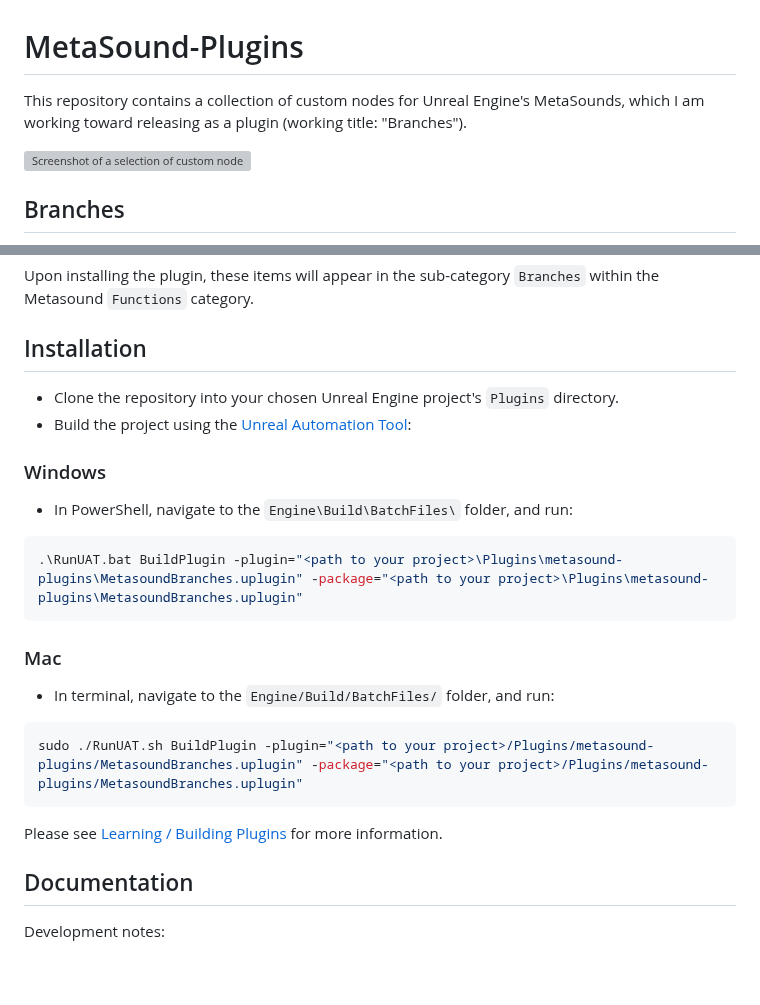
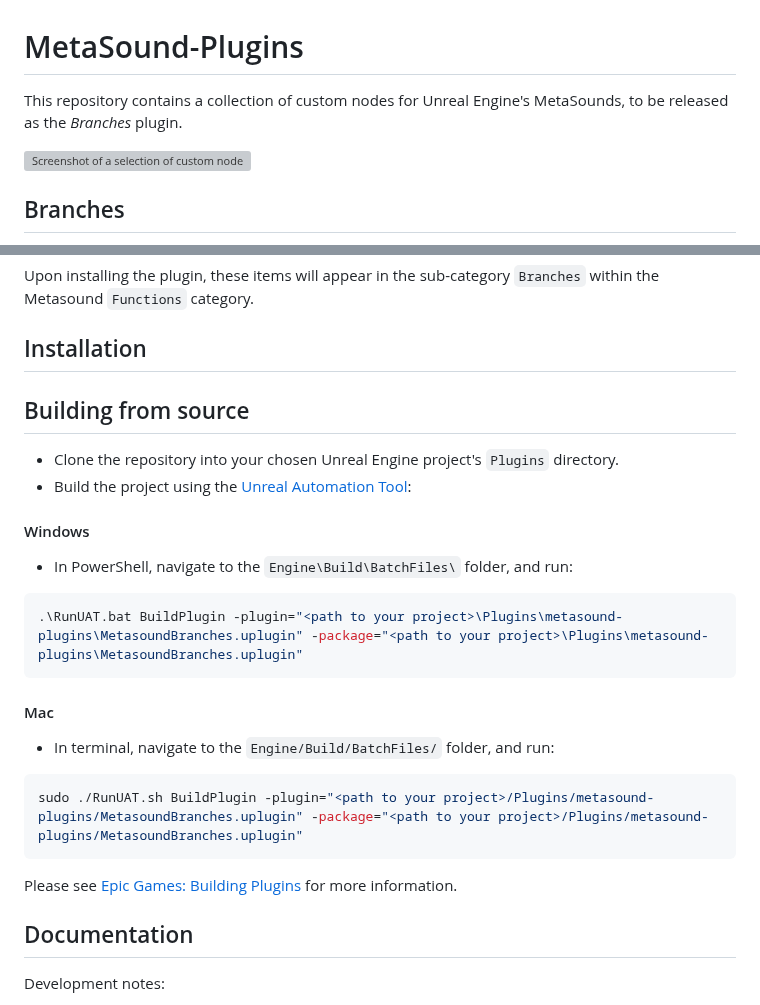
Before and after one commit to soorajprakash/Custom_MetaSoundNodes_SRJ, a Markdown page: README.md, 2 parts joined by grey strips. GitHub-like rendering; blank space fills up the shorter version; grey boxes are pictures that could not be loaded.

Commit message:
Update README.md
Prepping for release

````diff
--- a/README.md
+++ b/README.md
@@ -1,5 +1,5 @@
 # MetaSound-Plugins
-This repository contains a collection of custom nodes for Unreal Engine's MetaSounds, which I am working toward releasing as a plugin (working title: "Branches").
+This repository contains a collection of custom nodes for Unreal Engine's MetaSounds, to be released as the *Branches* plugin.
 
 ![Screenshot of a selection of custom nodes in Metasound, as listed in the table below.](./docs/svg/_nodes.svg)
 
@@ -26,21 +26,23 @@ There are currently fourteen nodes available in the *MetaSoundBranches* plugin f
 Upon installing the plugin, these items will appear in the sub-category `Branches` within the Metasound `Functions` category.
 
 ## Installation
+
+## Building from source
 - Clone the repository into your chosen Unreal Engine project's `Plugins` directory.
 - Build the project using the [Unreal Automation Tool](https://dev.epicgames.com/documentation/en-us/unreal-engine/unreal-automation-tool-for-unreal-engine):
 
-### Windows
+#### Windows
 - In PowerShell, navigate to the `Engine\Build\BatchFiles\` folder, and run:
 ```PowerShell
 .\RunUAT.bat BuildPlugin -plugin="<path to your project>\Plugins\metasound-plugins\MetasoundBranches.uplugin" -package="<path to your project>\Plugins\metasound-plugins\MetasoundBranches.uplugin"
 ```
-### Mac
+#### Mac
 - In terminal, navigate to the `Engine/Build/BatchFiles/` folder, and run:
 ```Bash
 sudo ./RunUAT.sh BuildPlugin -plugin="<path to your project>/Plugins/metasound-plugins/MetasoundBranches.uplugin" -package="<path to your project>/Plugins/metasound-plugins/MetasoundBranches.uplugin"
 ```
 
-Please see [Learning / Building Plugins](https://dev.epicgames.com/community/learning/tutorials/qz93/unreal-engine-building-plugins) for more information.
+Please see [Epic Games: Building Plugins](https://dev.epicgames.com/community/learning/tutorials/qz93/unreal-engine-building-plugins) for more information.
 
 ## Documentation
 Development notes:
````
